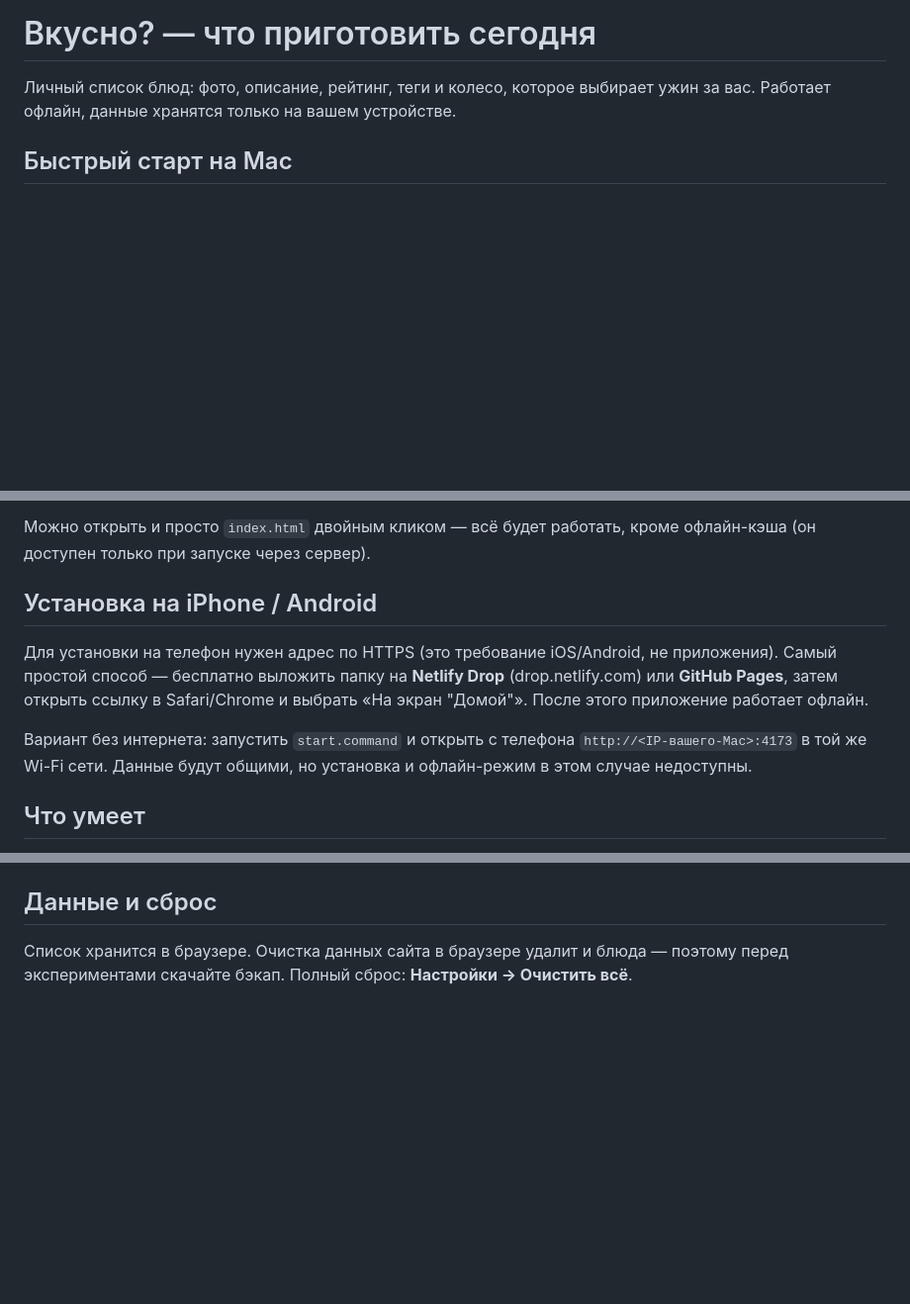
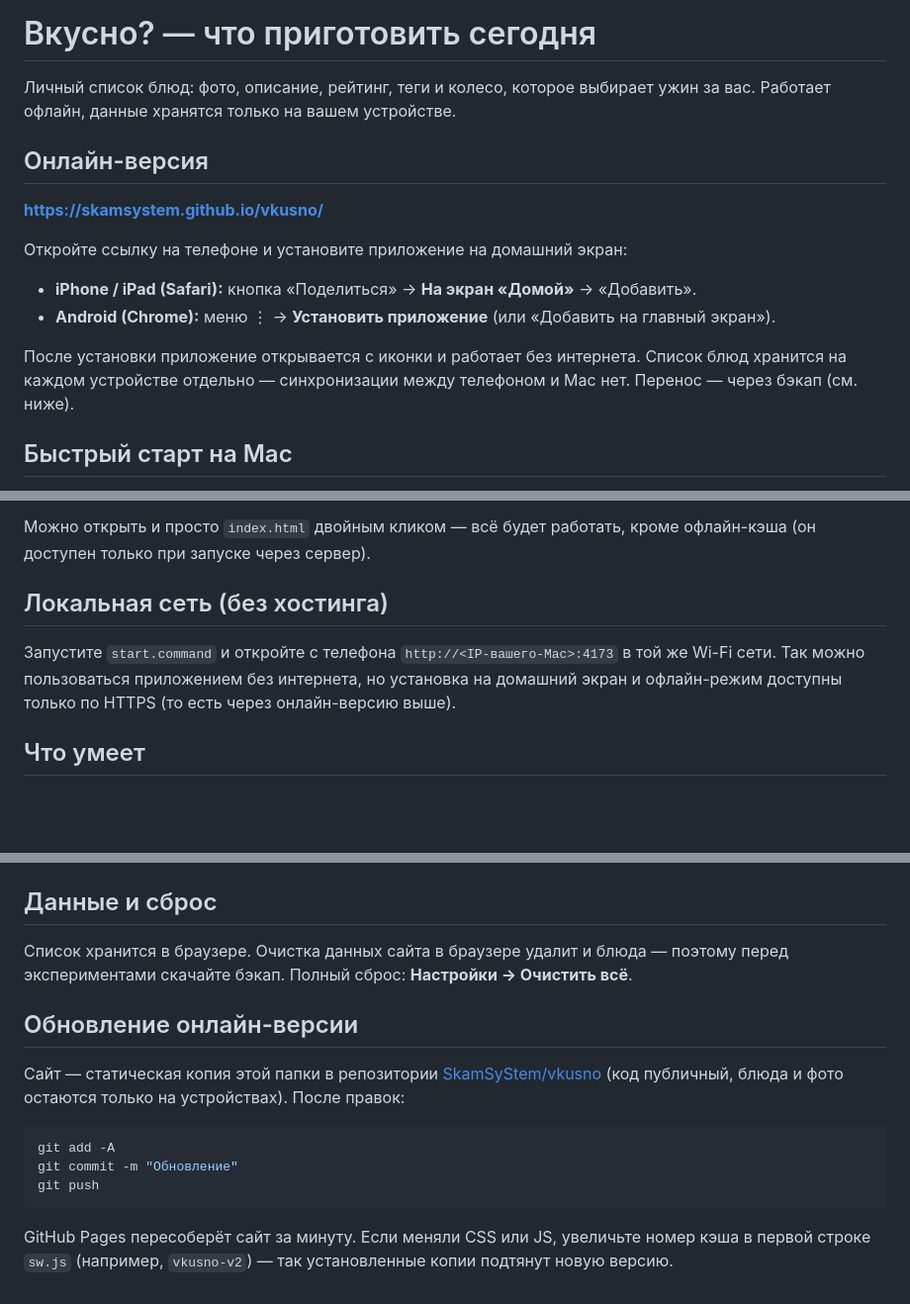
Before and after one commit to SMDsys/vkusno, a Markdown page: README.md, 3 parts joined by grey strips. Shown at 99% size. Drawn GitHub-style; blank space fills up the shorter version.

Commit message:
README: адрес сайта и инструкция по установке на телефон

````diff
--- a/README.md
+++ b/README.md
@@ -2,6 +2,19 @@
 
 Личный список блюд: фото, описание, рейтинг, теги и колесо, которое выбирает ужин за вас.
 Работает офлайн, данные хранятся только на вашем устройстве.
+
+## Онлайн-версия
+
+**https://skamsystem.github.io/vkusno/**
+
+Откройте ссылку на телефоне и установите приложение на домашний экран:
+
+- **iPhone / iPad (Safari):** кнопка «Поделиться» → **На экран «Домой»** → «Добавить».
+- **Android (Chrome):** меню ⋮ → **Установить приложение** (или «Добавить на главный экран»).
+
+После установки приложение открывается с иконки и работает без интернета.
+Список блюд хранится на каждом устройстве отдельно — синхронизации между
+телефоном и Mac нет. Перенос — через бэкап (см. ниже).
 
 ## Быстрый старт на Mac
 
@@ -16,16 +29,12 @@
 Можно открыть и просто `index.html` двойным кликом — всё будет работать, кроме
 офлайн-кэша (он доступен только при запуске через сервер).
 
-## Установка на iPhone / Android
+## Локальная сеть (без хостинга)
 
-Для установки на телефон нужен адрес по HTTPS (это требование iOS/Android, не приложения).
-Самый простой способ — бесплатно выложить папку на **Netlify Drop** (drop.netlify.com) или
-**GitHub Pages**, затем открыть ссылку в Safari/Chrome и выбрать
-«На экран "Домой"». После этого приложение работает офлайн.
-
-Вариант без интернета: запустить `start.command` и открыть с телефона
-`http://<IP-вашего-Mac>:4173` в той же Wi-Fi сети. Данные будут общими, но
-установка и офлайн-режим в этом случае недоступны.
+Запустите `start.command` и откройте с телефона `http://<IP-вашего-Mac>:4173`
+в той же Wi-Fi сети. Так можно пользоваться приложением без интернета, но
+установка на домашний экран и офлайн-режим доступны только по HTTPS
+(то есть через онлайн-версию выше).
 
 ## Что умеет
 
@@ -64,3 +73,19 @@ icons/                иконки приложения
 
 Список хранится в браузере. Очистка данных сайта в браузере удалит и блюда —
 поэтому перед экспериментами скачайте бэкап. Полный сброс: **Настройки → Очистить всё**.
+
+## Обновление онлайн-версии
+
+Сайт — статическая копия этой папки в репозитории
+[SkamSyStem/vkusno](https://github.com/SkamSyStem/vkusno) (код публичный,
+блюда и фото остаются только на устройствах). После правок:
+
+```bash
+git add -A
+git commit -m "Обновление"
+git push
+```
+
+GitHub Pages пересоберёт сайт за минуту. Если меняли CSS или JS, увеличьте
+номер кэша в первой строке `sw.js` (например, `vkusno-v2`) — так установленные
+копии подтянут новую версию.
````
